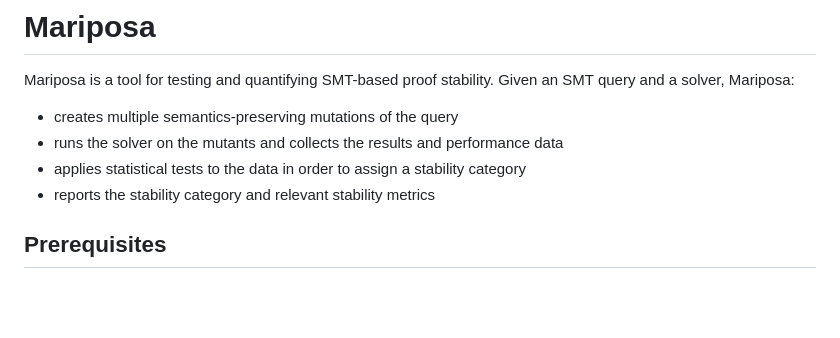
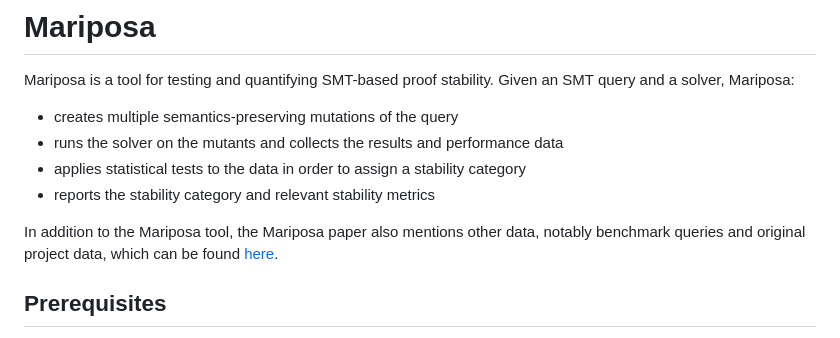
Before and after one commit to secure-foundations/mariposa, a Markdown page: README.md, the part around the change. GitHub-like rendering; blank space fills up the shorter version.

```diff
--- a/README.md
+++ b/README.md
@@ -5,6 +5,8 @@ Mariposa is a tool for testing and quantifying SMT-based proof stability.  Given
 * runs the solver on the mutants and collects the results and performance data
 * applies statistical tests to the data in order to assign a stability category
 * reports the stability category and relevant stability metrics
+
+In addition to the Mariposa tool, the Mariposa paper also mentions other data, notably benchmark queries and original project data, which can be found [here](https://github.com/secure-foundations/mariposa-data/).
 
 ## Prerequisites
 
```
